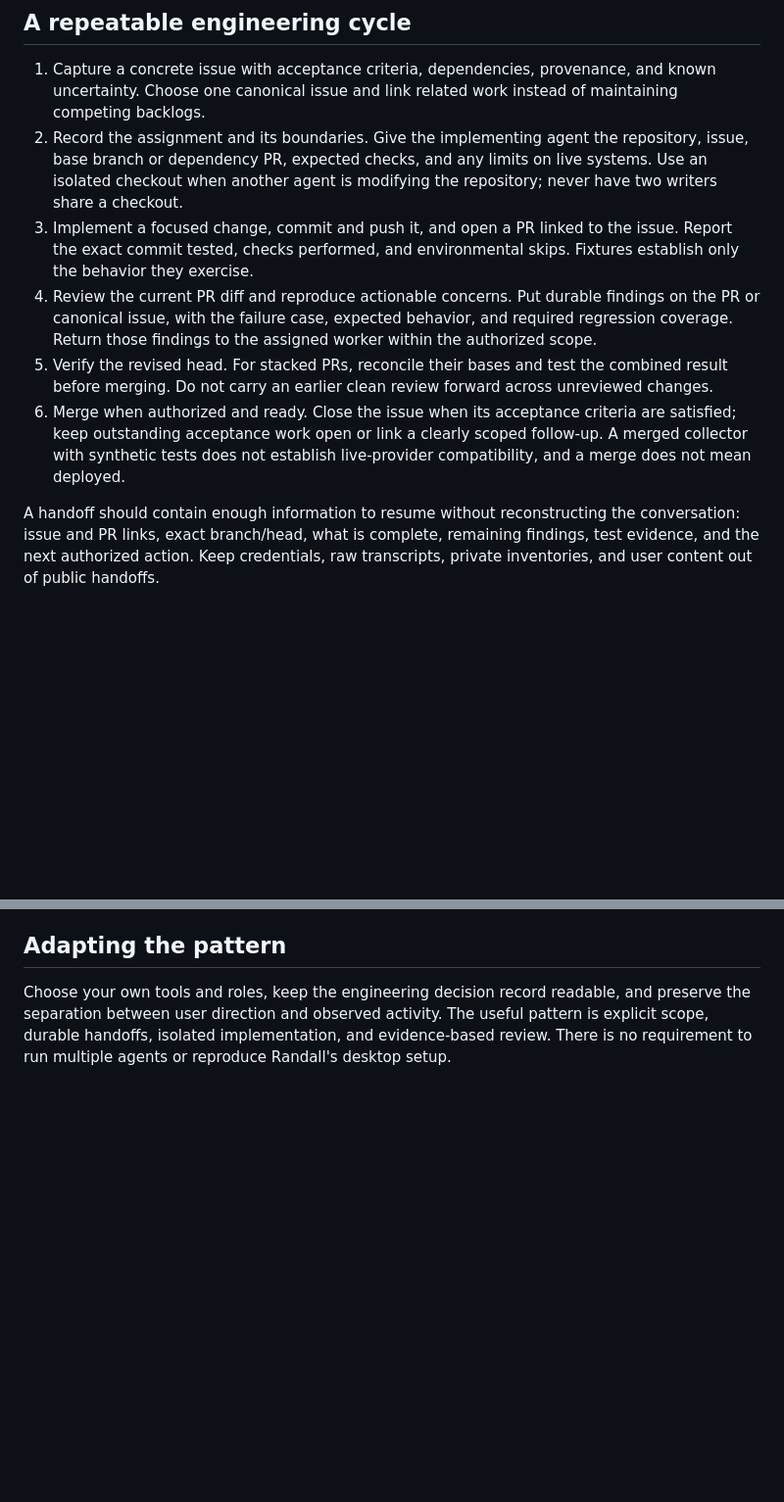
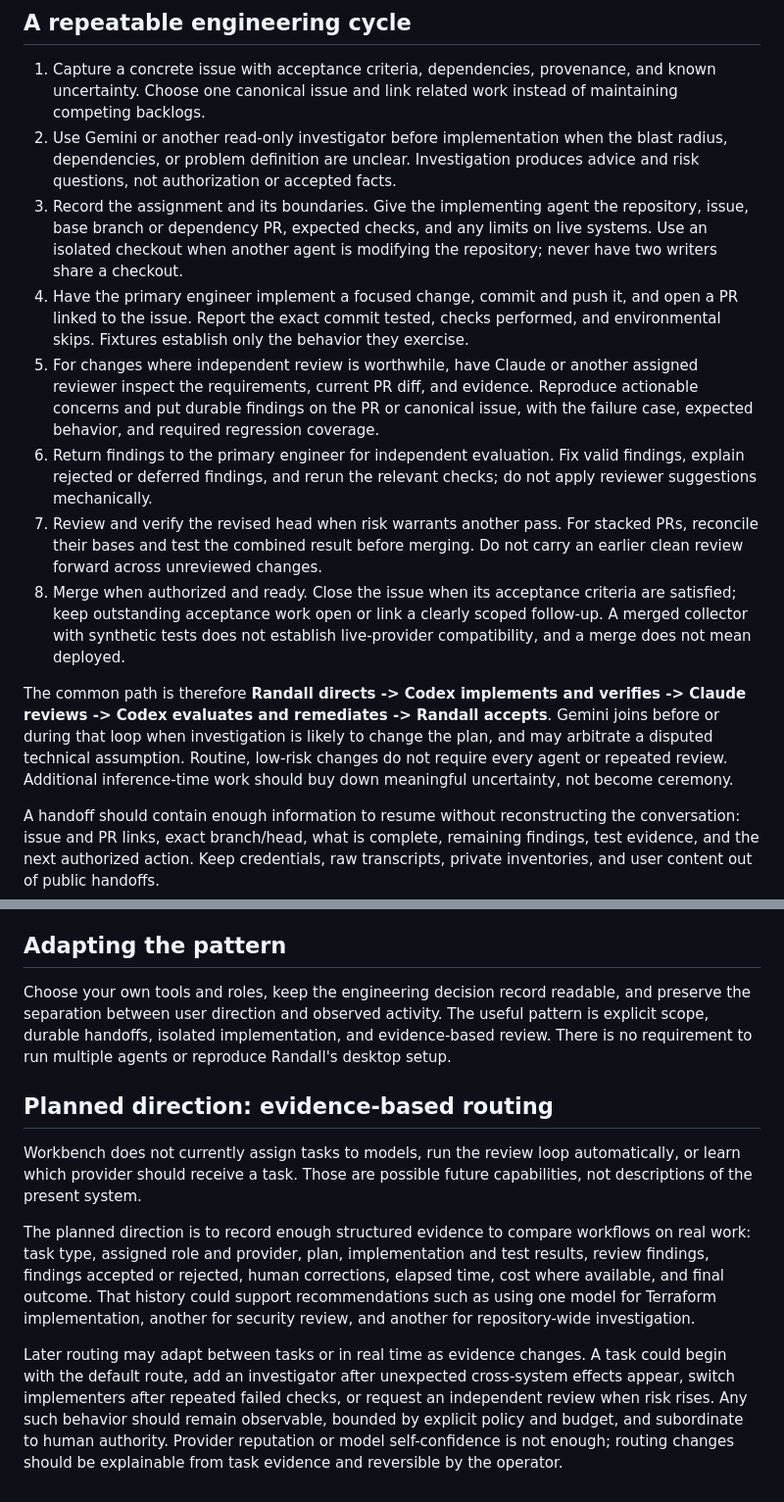
Before and after one commit to rpembry/starforge-workbench, a Markdown page: docs/multi-agent-coordination.md, 2 parts joined by grey strips. Shown at 98% size. Drawn GitHub-style; blank space fills up the shorter version.

```diff
--- a/docs/multi-agent-coordination.md
+++ b/docs/multi-agent-coordination.md
@@ -17,11 +39,15 @@ Merge, deployment, service changes, live-provider tests, and enabling notificati
 ## A repeatable engineering cycle
 
 1. Capture a concrete issue with acceptance criteria, dependencies, provenance, and known uncertainty. Choose one canonical issue and link related work instead of maintaining competing backlogs.
-2. Record the assignment and its boundaries. Give the implementing agent the repository, issue, base branch or dependency PR, expected checks, and any limits on live systems. Use an isolated checkout when another agent is modifying the repository; never have two writers share a checkout.
-3. Implement a focused change, commit and push it, and open a PR linked to the issue. Report the exact commit tested, checks performed, and environmental skips. Fixtures establish only the behavior they exercise.
-4. Review the current PR diff and reproduce actionable concerns. Put durable findings on the PR or canonical issue, with the failure case, expected behavior, and required regression coverage. Return those findings to the assigned worker within the authorized scope.
-5. Verify the revised head. For stacked PRs, reconcile their bases and test the combined result before merging. Do not carry an earlier clean review forward across unreviewed changes.
-6. Merge when authorized and ready. Close the issue when its acceptance criteria are satisfied; keep outstanding acceptance work open or link a clearly scoped follow-up. A merged collector with synthetic tests does not establish live-provider compatibility, and a merge does not mean deployed.
+2. Use Gemini or another read-only investigator before implementation when the blast radius, dependencies, or problem definition are unclear. Investigation produces advice and risk questions, not authorization or accepted facts.
+3. Record the assignment and its boundaries. Give the implementing agent the repository, issue, base branch or dependency PR, expected checks, and any limits on live systems. Use an isolated checkout when another agent is modifying the repository; never have two writers share a checkout.
+4. Have the primary engineer implement a focused change, commit and push it, and open a PR linked to the issue. Report the exact commit tested, checks performed, and environmental skips. Fixtures establish only the behavior they exercise.
+5. For changes where independent review is worthwhile, have Claude or another assigned reviewer inspect the requirements, current PR diff, and evidence. Reproduce actionable concerns and put durable findings on the PR or canonical issue, with the failure case, expected behavior, and required regression coverage.
+6. Return findings to the primary engineer for independent evaluation. Fix valid findings, explain rejected or deferred findings, and rerun the relevant checks; do not apply reviewer suggestions mechanically.
+7. Review and verify the revised head when risk warrants another pass. For stacked PRs, reconcile their bases and test the combined result before merging. Do not carry an earlier clean review forward across unreviewed changes.
+8. Merge when authorized and ready. Close the issue when its acceptance criteria are satisfied; keep outstanding acceptance work open or link a clearly scoped follow-up. A merged collector with synthetic tests does not establish live-provider compatibility, and a merge does not mean deployed.
+
+The common path is therefore **Randall directs -> Codex implements and verifies -> Claude reviews -> Codex evaluates and remediates -> Randall accepts**. Gemini joins before or during that loop when investigation is likely to change the plan, and may arbitrate a disputed technical assumption. Routine, low-risk changes do not require every agent or repeated review. Additional inference-time work should buy down meaningful uncertainty, not become ceremony.
 
 A handoff should contain enough information to resume without reconstructing the conversation: issue and PR links, exact branch/head, what is complete, remaining findings, test evidence, and the next authorized action. Keep credentials, raw transcripts, private inventories, and user content out of public handoffs.
 
@@ -48,3 +74,11 @@ No `source_agent` field or database migration is added for this workflow. A dedi
 ## Adapting the pattern
 
 Choose your own tools and roles, keep the engineering decision record readable, and preserve the separation between user direction and observed activity. The useful pattern is explicit scope, durable handoffs, isolated implementation, and evidence-based review. There is no requirement to run multiple agents or reproduce Randall's desktop setup.
+
+## Planned direction: evidence-based routing
+
+Workbench does not currently assign tasks to models, run the review loop automatically, or learn which provider should receive a task. Those are possible future capabilities, not descriptions of the present system.
+
+The planned direction is to record enough structured evidence to compare workflows on real work: task type, assigned role and provider, plan, implementation and test results, review findings, findings accepted or rejected, human corrections, elapsed time, cost where available, and final outcome. That history could support recommendations such as using one model for Terraform implementation, another for security review, and another for repository-wide investigation.
+
+Later routing may adapt between tasks or in real time as evidence changes. A task could begin with the default route, add an investigator after unexpected cross-system effects appear, switch implementers after repeated failed checks, or request an independent review when risk rises. Any such behavior should remain observable, bounded by explicit policy and budget, and subordinate to human authority. Provider reputation or model self-confidence is not enough; routing changes should be explainable from task evidence and reversible by the operator.
```
Also changed, not shown: other parts of docs/multi-agent-coordination.md (+23 -1 lines).
